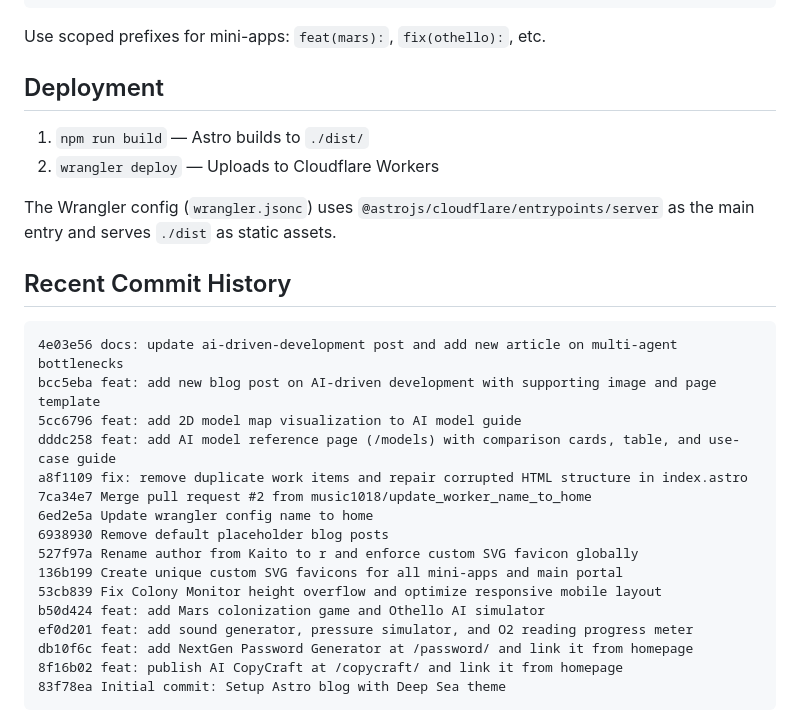
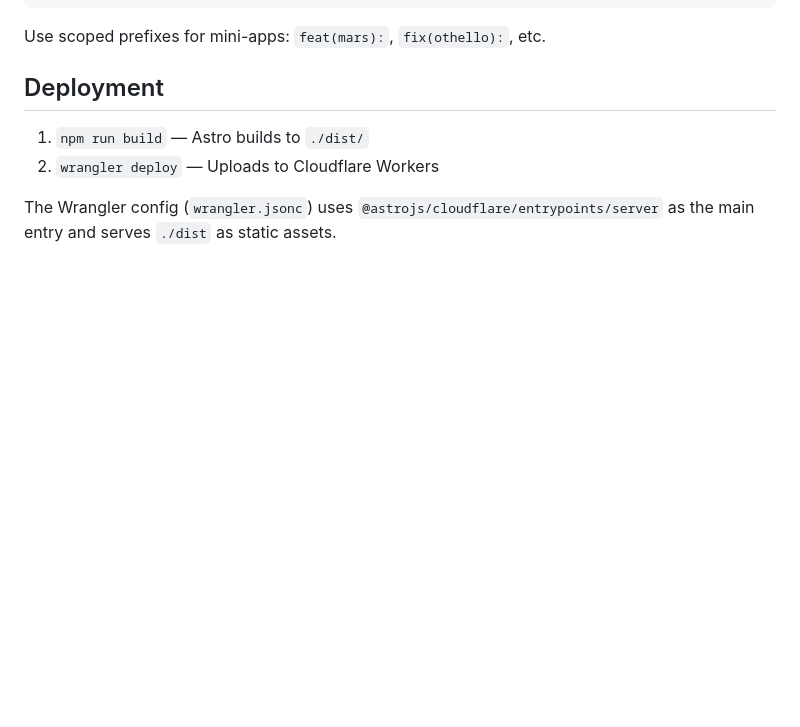
Before and after one commit to music1018/home, a Markdown page: AGENTS.md, the part around the change. Drawn GitHub-style; blank space fills up the shorter version.

Commit message:
docs: remove outdated commit history log from AGENTS.md

````diff
--- a/AGENTS.md
+++ b/AGENTS.md
@@ -114,24 +114,3 @@ Use scoped prefixes for mini-apps: `feat(mars):`, `fix(othello):`, etc.
 2. `wrangler deploy` — Uploads to Cloudflare Workers
 
 The Wrangler config (`wrangler.jsonc`) uses `@astrojs/cloudflare/entrypoints/server` as the main entry and serves `./dist` as static assets.
-
-## Recent Commit History
-
-```
-4e03e56 docs: update ai-driven-development post and add new article on multi-agent bottlenecks
-bcc5eba feat: add new blog post on AI-driven development with supporting image and page template
-5cc6796 feat: add 2D model map visualization to AI model guide
-dddc258 feat: add AI model reference page (/models) with comparison cards, table, and use-case guide
-a8f1109 fix: remove duplicate work items and repair corrupted HTML structure in index.astro
-7ca34e7 Merge pull request #2 from music1018/update_worker_name_to_home
-6ed2e5a Update wrangler config name to home
-6938930 Remove default placeholder blog posts
-527f97a Rename author from Kaito to r and enforce custom SVG favicon globally
-136b199 Create unique custom SVG favicons for all mini-apps and main portal
-53cb839 Fix Colony Monitor height overflow and optimize responsive mobile layout
-b50d424 feat: add Mars colonization game and Othello AI simulator
-ef0d201 feat: add sound generator, pressure simulator, and O2 reading progress meter
-db10f6c feat: add NextGen Password Generator at /password/ and link it from homepage
-8f16b02 feat: publish AI CopyCraft at /copycraft/ and link it from homepage
-83f78ea Initial commit: Setup Astro blog with Deep Sea theme
-```
````
